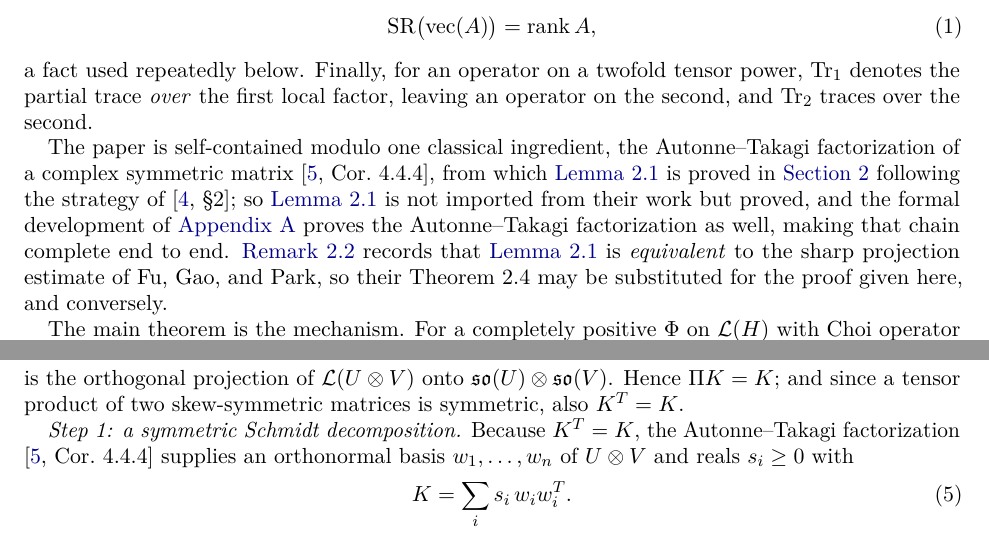
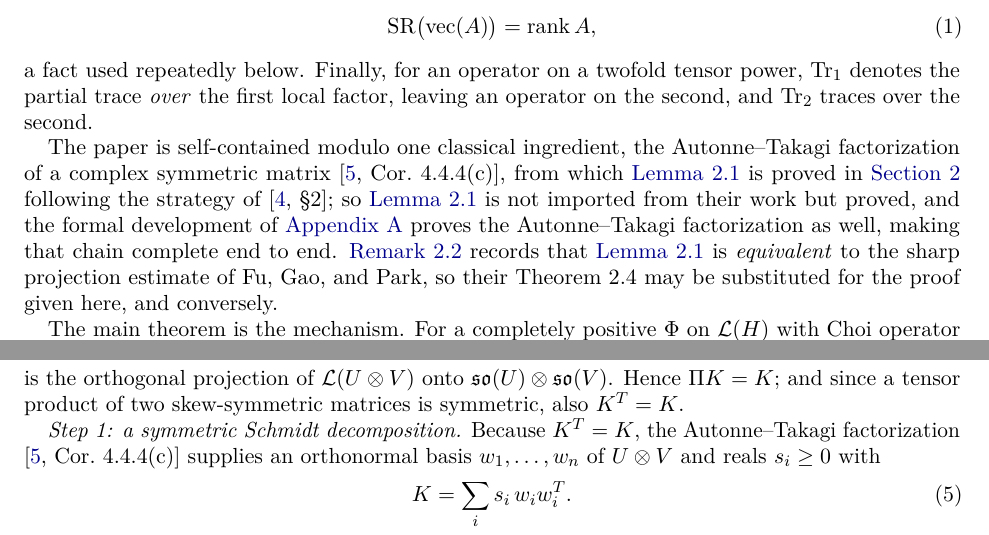
Before and after one commit to elazarg/rank-r, a LaTeX paper (paper/rank-r.tex): two parts of pages 2 and 4 of 31, joined at a grey line, cut so that both start at the same text. Compiled offline with pdfLaTeX.

Commit message:
Cite Horn-Johnson Cor. 4.4.4(c) for Autonne-Takagi
Verified against the second edition: Corollary 4.4.4(c) is the statement used
here -- for symmetric A there is a unitary U with A = U Sigma U^T, Sigma the
nonnegative diagonal of singular values -- and Horn and Johnson attribute it to
Autonne. The transpose rather than the conjugate transpose is what distinguishes
it from the spectral theorem, and it is what Autonne.lean proves.

Fu-Gao-Park cite Theorem 4.4.16 for the same fact. That theorem is the
unitary-congruence canonical form for conjugate normal matrices; a symmetric A
is conjugate normal with A conj(A) having nonnegative eigenvalues, so the 2x2
blocks are absent and it collapses to Takagi. It implies the statement rather
than being it. FGP.md records the distinction; the paper, README, Autonne.lean
and Takagi.lean now all cite 4.4.4(c).

Co-Authored-By: Claude Opus 5 (1M context) <noreply@anthropic.com>
Claude-Session: https://claude.ai/code/session_01M9D5e2o9ZYH7xftd4EptyV

```diff
--- a/paper/rank-r.tex
+++ b/paper/rank-r.tex
@@ -203,7 +203,7 @@ over the second.
 
 The paper is self-contained modulo one classical ingredient, the
 Autonne--Takagi factorization of a complex symmetric matrix
-\cite[Cor.~4.4.4]{HornJohnson}, from which \cref{lem:double-skew} is
+\cite[Cor.~4.4.4(c)]{HornJohnson}, from which \cref{lem:double-skew} is
 proved in \cref{sec:double-skew} following the strategy of
 \cite[\S2]{fu2026solution2copydistillabilitywerner}; so
 \cref{lem:double-skew} is not imported from their work but proved, and
@@ -367,7 +367,7 @@ tensor product of two skew-symmetric matrices is symmetric, also
 $K^T=K$.
 
 \emph{Step 1: a symmetric Schmidt decomposition.}  Because $K^T=K$, the
-Autonne--Takagi factorization \cite[Cor.~4.4.4]{HornJohnson} supplies an
+Autonne--Takagi factorization \cite[Cor.~4.4.4(c)]{HornJohnson} supplies an
 orthonormal basis $w_1,\ldots,w_n$ of $U\otimes V$ and reals $s_i\ge0$
 with
 \begin{equation}
```
Also changed, not shown: README.md, paper/rank-r.pdf, paper/rank-r.tex (2 more changed lines), 2 other files.
